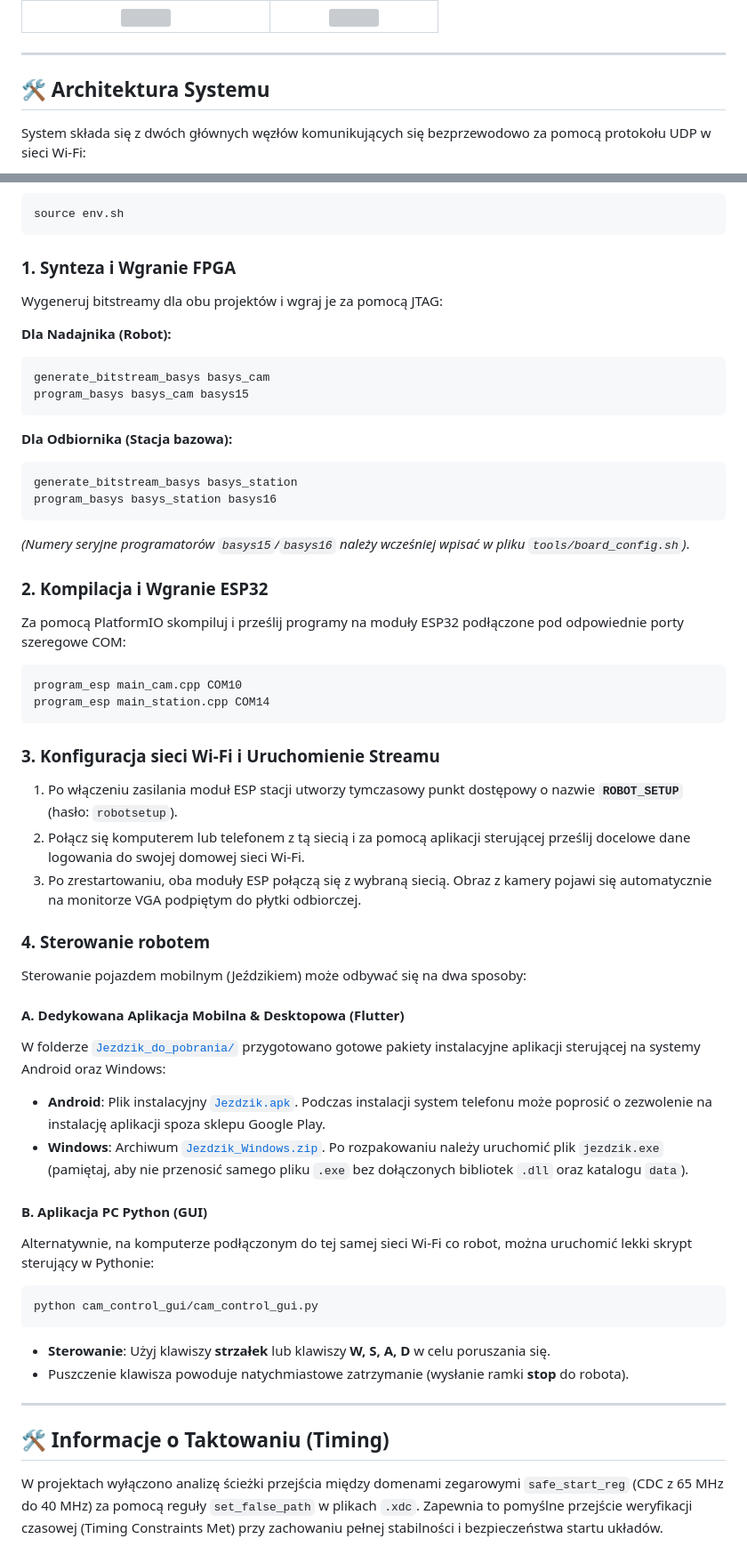
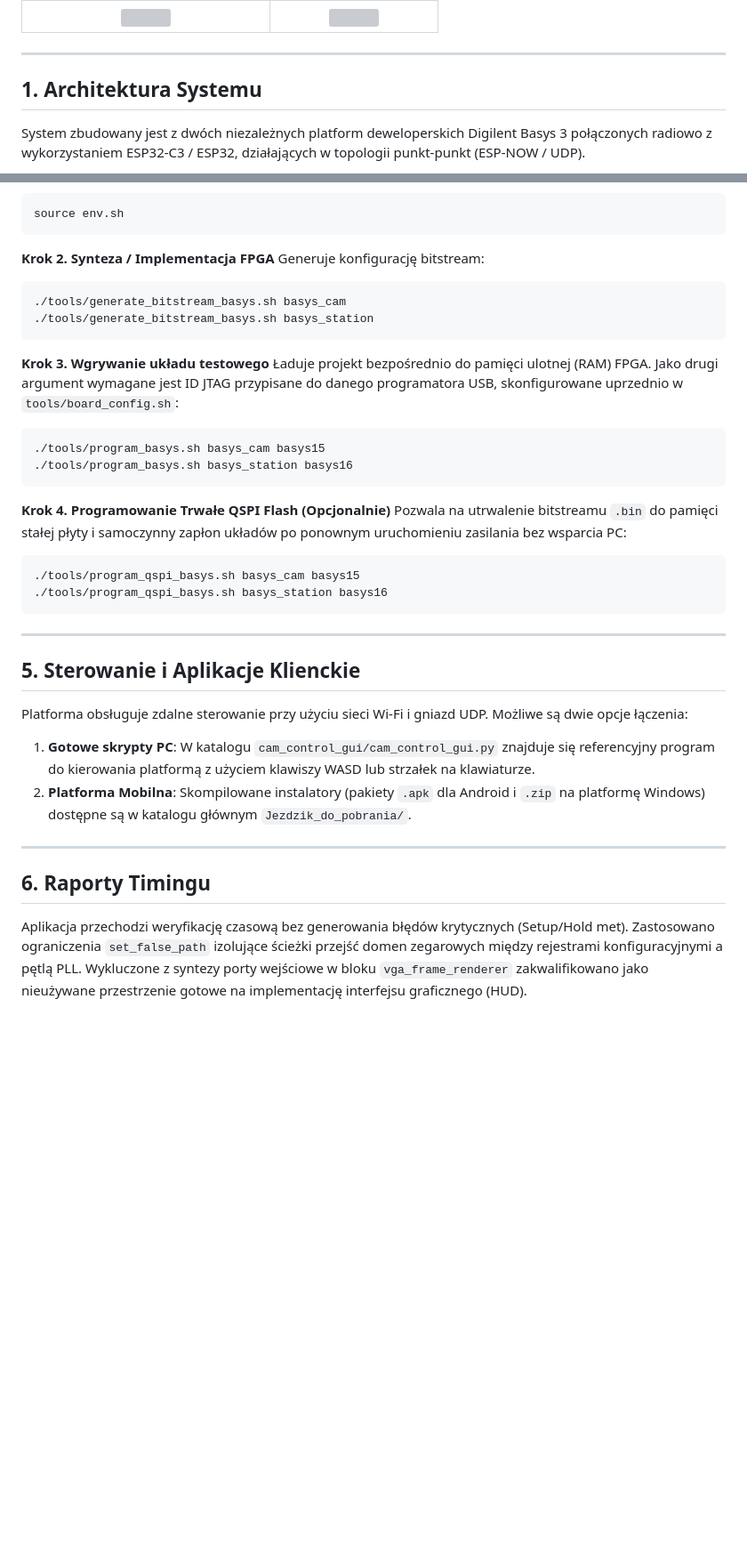
Before and after one commit to SzymonWarmiak/uec_projekt_wireless_camera_transfer, a Markdown page: README.md, 2 parts joined by grey strips. Shown at 89% size. Rendered like a GitHub page; blank space fills up the shorter version; grey boxes are pictures that could not be loaded.

````diff
--- a/README.md
+++ b/README.md
@@ -26,8 +23,8 @@ Poniżej przedstawiono zdjęcia zmontowanego robota mobilnego ("Jeździka") z r
 
 ---
 
-## 🛠️ Architektura Systemu
+## 1. Architektura Systemu
 
-System składa się z dwóch głównych węzłów komunikujących się bezprzewodowo za pomocą protokołu UDP w sieci Wi-Fi:
+System zbudowany jest z dwóch niezależnych platform deweloperskich Digilent Basys 3 połączonych radiowo z wykorzystaniem ESP32-C3 / ESP32, działających w topologii punkt-punkt (ESP-NOW / UDP).
 
 ```mermaid
@@ -115,52 +98,36 @@ Przed uruchomieniem komend załaduj środowisko narzędziowe (w terminalu Git Ba
 source env.sh
 ```
 
-### 1. Synteza i Wgranie FPGA
-Wygeneruj bitstreamy dla obu projektów i wgraj je za pomocą JTAG:
-
-**Dla Nadajnika (Robot):**
+**Krok 2. Synteza / Implementacja FPGA**
+Generuje konfigurację bitstream:
 ```bash
-generate_bitstream_basys basys_cam
-program_basys basys_cam basys15
+./tools/generate_bitstream_basys.sh basys_cam
+./tools/generate_bitstream_basys.sh basys_station
 ```
 
-**Dla Odbiornika (Stacja bazowa):**
+**Krok 3. Wgrywanie układu testowego**
+Ładuje projekt bezpośrednio do pamięci ulotnej (RAM) FPGA. Jako drugi argument wymagane jest ID JTAG przypisane do danego programatora USB, skonfigurowane uprzednio w `tools/board_config.sh`:
 ```bash
-generate_bitstream_basys basys_station
-program_basys basys_station basys16
-```
-*(Numery seryjne programatorów `basys15`/`basys16` należy wcześniej wpisać w pliku `tools/board_config.sh`)*.
-
-### 2. Kompilacja i Wgranie ESP32
-Za pomocą PlatformIO skompiluj i prześlij programy na moduły ESP32 podłączone pod odpowiednie porty szeregowe COM:
-```bash
-program_esp main_cam.cpp COM10
-program_esp main_station.cpp COM14
+./tools/program_basys.sh basys_cam basys15
+./tools/program_basys.sh basys_station basys16
 ```
 
-### 3. Konfiguracja sieci Wi-Fi i Uruchomienie Streamu
-1. Po włączeniu zasilania moduł ESP stacji utworzy tymczasowy punkt dostępowy o nazwie **`ROBOT_SETUP`** (hasło: `robotsetup`).
-2. Połącz się komputerem lub telefonem z tą siecią i za pomocą aplikacji sterującej prześlij docelowe dane logowania do swojej domowej sieci Wi-Fi.
-3. Po zrestartowaniu, oba moduły ESP połączą się z wybraną siecią. Obraz z kamery pojawi się automatycznie na monitorze VGA podpiętym do płytki odbiorczej.
-
-### 4. Sterowanie robotem
-
-Sterowanie pojazdem mobilnym (Jeździkiem) może odbywać się na dwa sposoby:
-
-#### A. Dedykowana Aplikacja Mobilna & Desktopowa (Flutter)
-W folderze [`Jezdzik_do_pobrania/`](Jezdzik_do_pobrania/) przygotowano gotowe pakiety instalacyjne aplikacji sterującej na systemy Android oraz Windows:
-* **Android**: Plik instalacyjny [`Jezdzik.apk`](Jezdzik_do_pobrania/Jezdzik.apk). Podczas instalacji system telefonu może poprosić o zezwolenie na instalację aplikacji spoza sklepu Google Play.
-* **Windows**: Archiwum [`Jezdzik_Windows.zip`](Jezdzik_do_pobrania/Jezdzik_Windows.zip). Po rozpakowaniu należy uruchomić plik `jezdzik.exe` (pamiętaj, aby nie przenosić samego pliku `.exe` bez dołączonych bibliotek `.dll` oraz katalogu `data`).
-
-#### B. Aplikacja PC Python (GUI)
-Alternatywnie, na komputerze podłączonym do tej samej sieci Wi-Fi co robot, można uruchomić lekki skrypt sterujący w Pythonie:
+**Krok 4. Programowanie Trwałe QSPI Flash (Opcjonalnie)**
+Pozwala na utrwalenie bitstreamu `.bin` do pamięci stałej płyty i samoczynny zapłon układów po ponownym uruchomieniu zasilania bez wsparcia PC:
 ```bash
-python cam_control_gui/cam_control_gui.py
+./tools/program_qspi_basys.sh basys_cam basys15
+./tools/program_qspi_basys.sh basys_station basys16
 ```
-* **Sterowanie**: Użyj klawiszy **strzałek** lub klawiszy **W, S, A, D** w celu poruszania się.
-* Puszczenie klawisza powoduje natychmiastowe zatrzymanie (wysłanie ramki **stop** do robota).
 
 ---
 
-## 🛠️ Informacje o Taktowaniu (Timing)
-W projektach wyłączono analizę ścieżki przejścia między domenami zegarowymi `safe_start_reg` (CDC z 65 MHz do 40 MHz) za pomocą reguły `set_false_path` w plikach `.xdc`. Zapewnia to pomyślne przejście weryfikacji czasowej (Timing Constraints Met) przy zachowaniu pełnej stabilności i bezpieczeństwa startu układów.
+## 5. Sterowanie i Aplikacje Klienckie
+
+Platforma obsługuje zdalne sterowanie przy użyciu sieci Wi-Fi i gniazd UDP. Możliwe są dwie opcje łączenia:
+1. **Gotowe skrypty PC**: W katalogu `cam_control_gui/cam_control_gui.py` znajduje się referencyjny program do kierowania platformą z użyciem klawiszy WASD lub strzałek na klawiaturze.
+2. **Platforma Mobilna**: Skompilowane instalatory (pakiety `.apk` dla Android i `.zip` na platformę Windows) dostępne są w katalogu głównym `Jezdzik_do_pobrania/`.
+
+---
+
+## 6. Raporty Timingu
+Aplikacja przechodzi weryfikację czasową bez generowania błędów krytycznych (Setup/Hold met). Zastosowano ograniczenia `set_false_path` izolujące ścieżki przejść domen zegarowych między rejestrami konfiguracyjnymi a pętlą PLL. Wykluczone z syntezy porty wejściowe w bloku `vga_frame_renderer` zakwalifikowano jako nieużywane przestrzenie gotowe na implementację interfejsu graficznego (HUD).
````
Also changed, not shown: other parts of README.md (+44 -61 lines), doc/ANALIZA_PROJEKTU.md (renamed from docs/ANALIZA_PROJEKTU.md).
